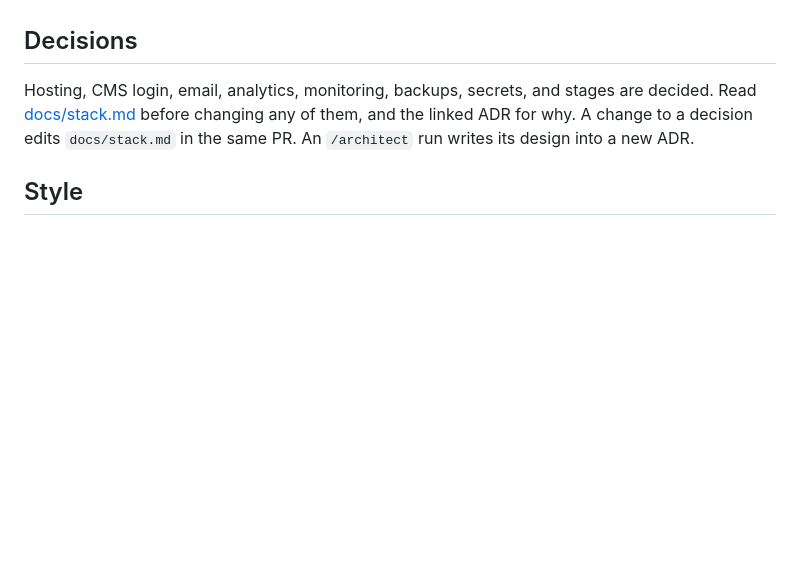
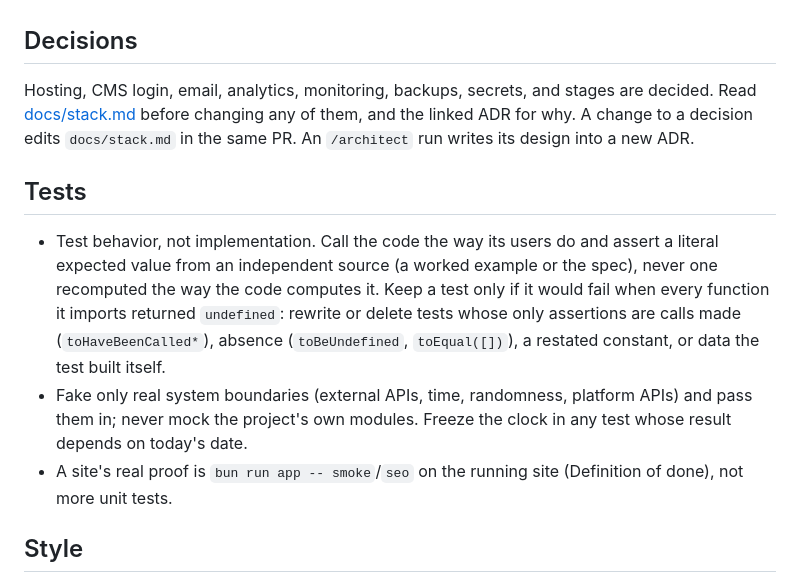
Before and after one commit to jakebodea/sites, a Markdown page: AGENTS.md, the part around the change. Rendered like a GitHub page; blank space fills up the shorter version.

Commit message:
Add a test-behavior rule for agents (#23)
Keep a test only if it would fail when every import returned undefined;
assert literal values from an independent source, fake only real system
boundaries, and freeze the clock in date-dependent tests. From pstack's
principle-test-behavior-not-implementation and Matt Pocock's tdd skill.

Co-authored-by: Claude Opus 5.5 <noreply@anthropic.com>

```diff
--- a/AGENTS.md
+++ b/AGENTS.md
@@ -62,6 +62,12 @@ The Alchemy profile comes from `ALCHEMY_PROFILE` (e.g. `ALCHEMY_PROFILE=admin`).
 
 Hosting, CMS login, email, analytics, monitoring, backups, secrets, and stages are decided. Read [docs/stack.md](docs/stack.md) before changing any of them, and the linked ADR for why. A change to a decision edits `docs/stack.md` in the same PR. An `/architect` run writes its design into a new ADR.
 
+## Tests
+
+- Test behavior, not implementation. Call the code the way its users do and assert a literal expected value from an independent source (a worked example or the spec), never one recomputed the way the code computes it. Keep a test only if it would fail when every function it imports returned `undefined`: rewrite or delete tests whose only assertions are calls made (`toHaveBeenCalled*`), absence (`toBeUndefined`, `toEqual([])`), a restated constant, or data the test built itself.
+- Fake only real system boundaries (external APIs, time, randomness, platform APIs) and pass them in; never mock the project's own modules. Freeze the clock in any test whose result depends on today's date.
+- A site's real proof is `bun run app -- smoke`/`seo` on the running site (Definition of done), not more unit tests.
+
 ## Style
 
 Ultracite (oxlint + oxfmt) is strict and the source of truth: see `.agents/skills/ultracite`. Project skills live in `.agents/skills/` (symlinked into `.claude/skills/`): `new-site`, `add-section`, `control-app`, `seo`, `deploy`, `proof`. Prefer Effect Schema at every I/O boundary, `Data`/`Schema.TaggedError` for failures, small focused modules, and comments that explain why, not what.
```
